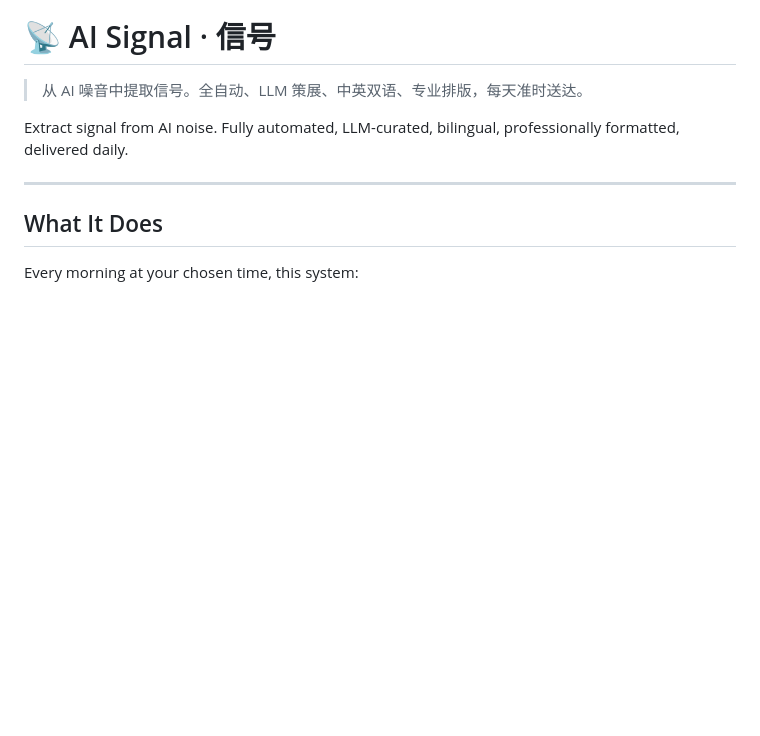
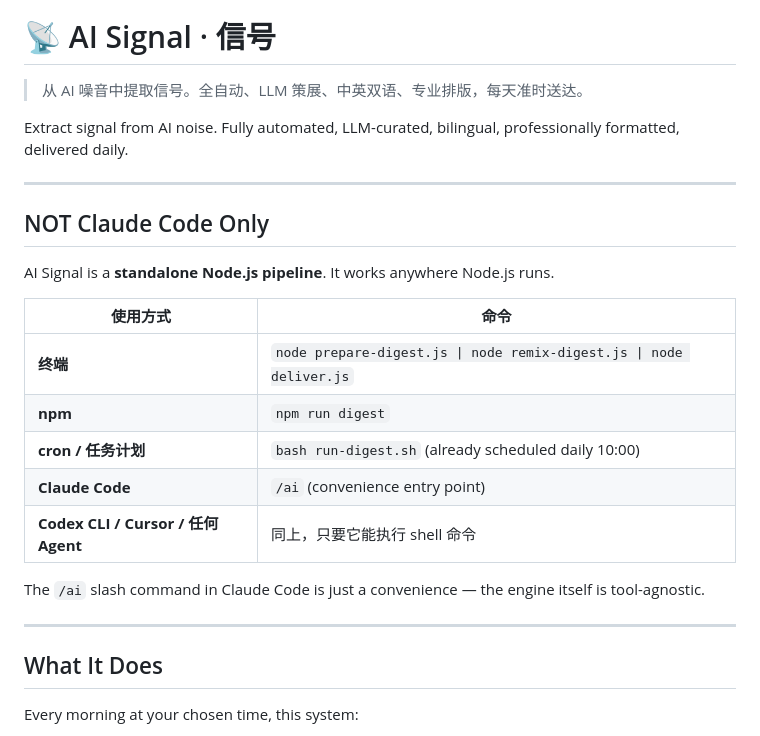
Before and after one commit to qinxujunai/ai-signal, a Markdown page: README.md, the part around the change. GitHub-like rendering; blank space fills up the shorter version.

Commit message:
Clarify: AI Signal is standalone Node.js, NOT Claude Code only

```diff
--- a/README.md
+++ b/README.md
@@ -3,6 +3,22 @@
 > 从 AI 噪音中提取信号。全自动、LLM 策展、中英双语、专业排版，每天准时送达。
 
 Extract signal from AI noise. Fully automated, LLM-curated, bilingual, professionally formatted, delivered daily.
+
+---
+
+## NOT Claude Code Only
+
+AI Signal is a **standalone Node.js pipeline**. It works anywhere Node.js runs.
+
+| 使用方式 | 命令 |
+|---------|------|
+| **终端** | `node prepare-digest.js \| node remix-digest.js \| node deliver.js` |
+| **npm** | `npm run digest` |
+| **cron / 任务计划** | `bash run-digest.sh` (already scheduled daily 10:00) |
+| **Claude Code** | `/ai` (convenience entry point) |
+| **Codex CLI / Cursor / 任何 Agent** | 同上，只要它能执行 shell 命令 |
+
+The `/ai` slash command in Claude Code is just a convenience — the engine itself is tool-agnostic.
 
 ---
 
```
